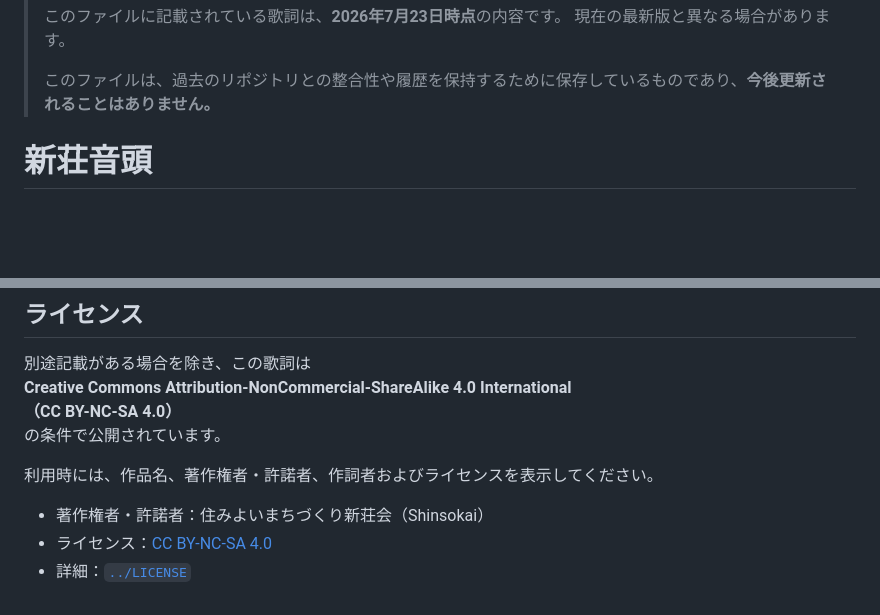
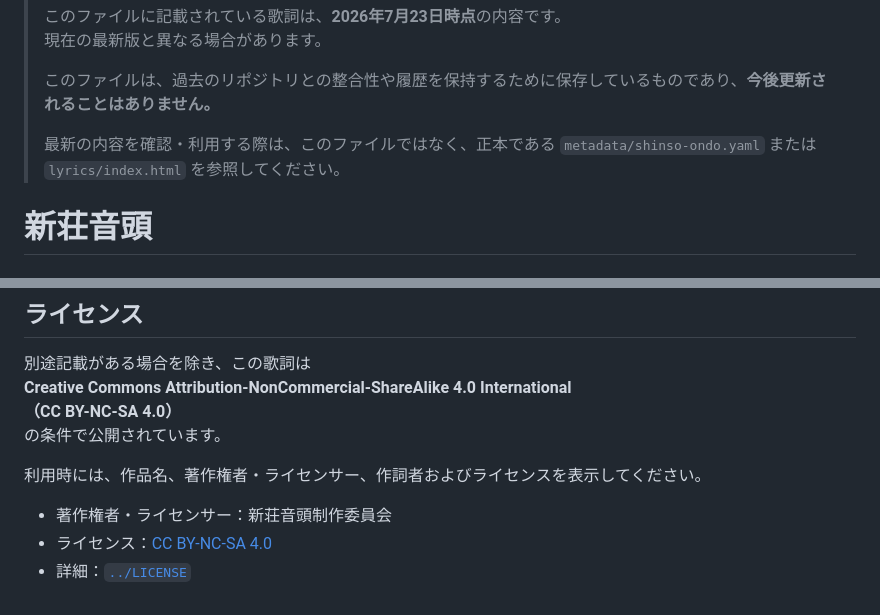
Before and after one commit to kojikomatsuzaki/shinso-ondo, a Markdown page: lyrics/shinso-ondo-lyrics.md, 2 parts joined by grey strips. Drawn GitHub-style; blank space fills up the shorter version.

Commit message:
Revise copyright holder and license details
Updated copyright and licensing information for the lyrics file.

```diff
--- a/lyrics/shinso-ondo-lyrics.md
+++ b/lyrics/shinso-ondo-lyrics.md
@@ -14,6 +14,8 @@
 > 現在の最新版と異なる場合があります。
 >
 > このファイルは、過去のリポジトリとの整合性や履歴を保持するために保存しているものであり、**今後更新されることはありません。**
+>
+> 最新の内容を確認・利用する際は、このファイルではなく、正本である `metadata/shinso-ondo.yaml` または `lyrics/index.html` を参照してください。
 
 # 新荘音頭
 
@@ -179,8 +181,8 @@
 （CC BY-NC-SA 4.0）**
 の条件で公開されています。
 
-利用時には、作品名、著作権者・許諾者、作詞者およびライセンスを表示してください。
+利用時には、作品名、著作権者・ライセンサー、作詞者およびライセンスを表示してください。
 
-- 著作権者・許諾者：住みよいまちづくり新荘会（Shinsokai）
+- 著作権者・ライセンサー：新荘音頭制作委員会
 - ライセンス：[CC BY-NC-SA 4.0](https://creativecommons.org/licenses/by-nc-sa/4.0/deed.ja)
 - 詳細：[`../LICENSE`](../LICENSE)
```
